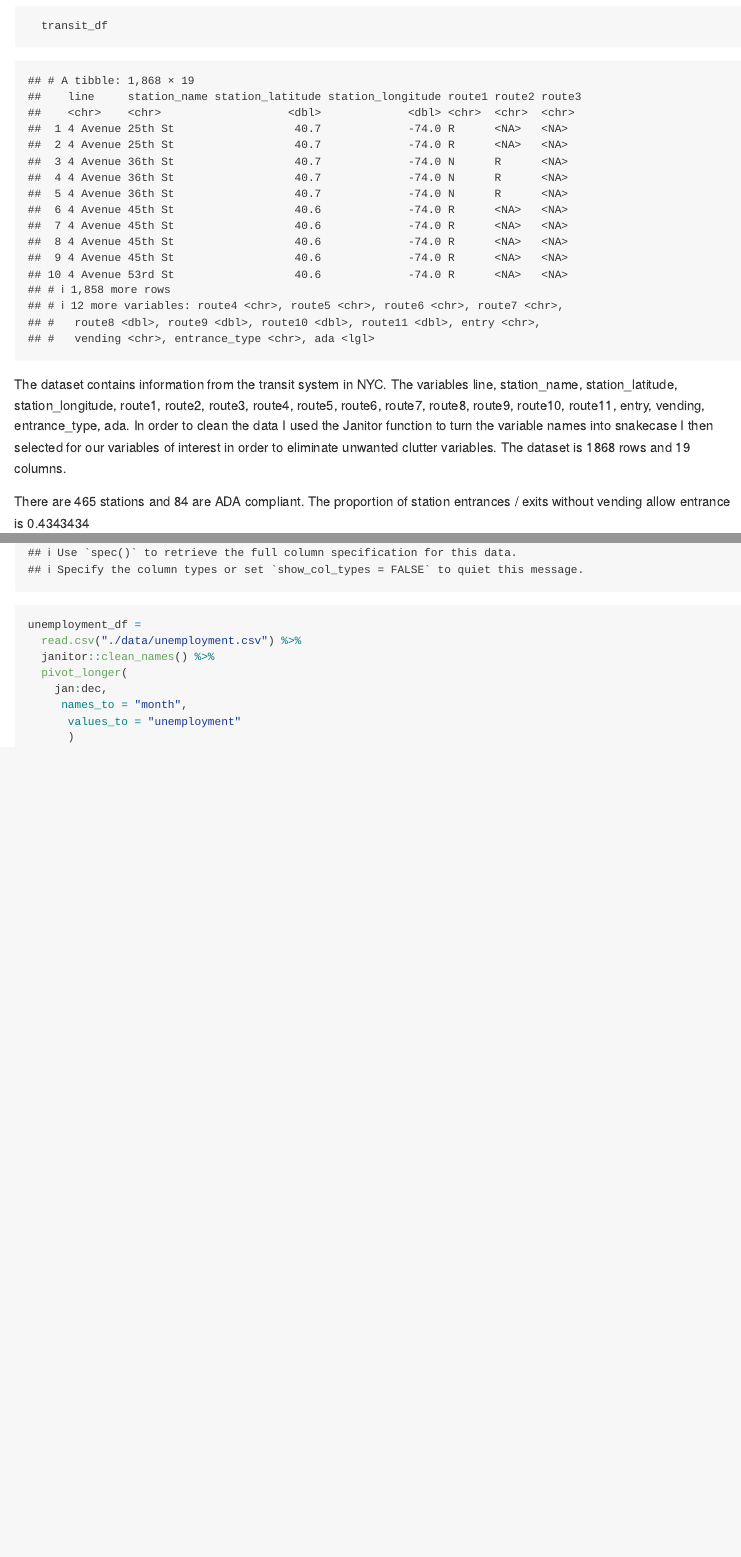
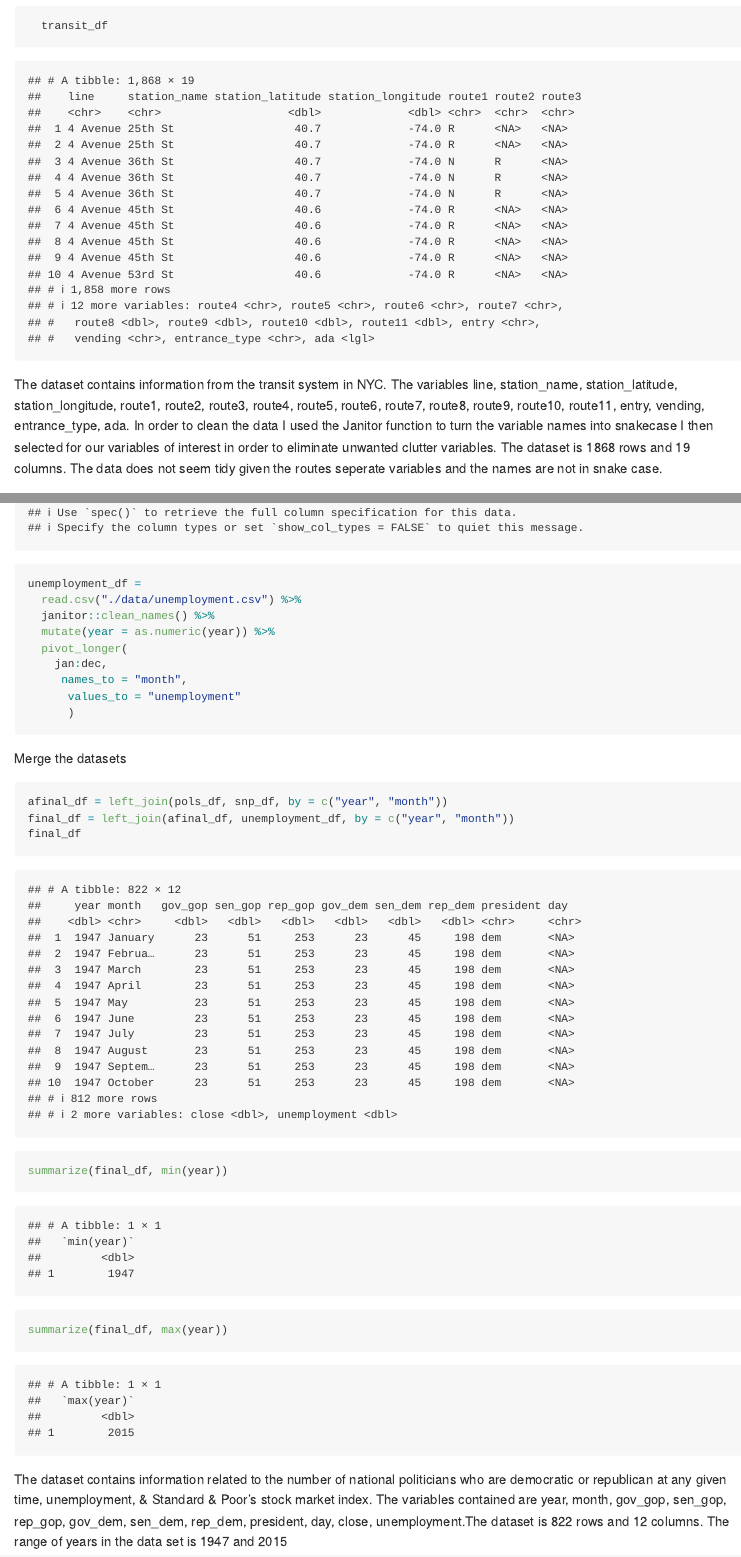
Before and after one commit to julian9529/p8105_hw2_jp3999, an R Markdown document (Homework_2.Rmd): the page in a window 1100 px wide, from 4420 px down, and a second part further down, joined at a grey line. Rendered offline with R 4.5, knitr and Pandoc, with nearby package versions; long lines of code are wrapped; column names are cleaned by a stand-in for the janitor package.

Commit message:
Final Homework

````diff
--- a/Homework_2.Rmd
+++ b/Homework_2.Rmd
@@ -85,7 +85,7 @@ mutate(entry = recode(entry, "YES" ="TRUE", "NO" = "FALSE"))
 
 ```
 
-The dataset contains information from the transit system in NYC. The variables `r variable.names(transit_df)`. In order to clean the data I used the Janitor function to turn the variable names into snakecase I then selected for our variables of interest in order to eliminate unwanted clutter variables. The dataset is `r nrow(transit_df)` rows and `r ncol(transit_df)` columns.
+The dataset contains information from the transit system in NYC. The variables `r variable.names(transit_df)`. In order to clean the data I used the Janitor function to turn the variable names into snakecase I then selected for our variables of interest in order to eliminate unwanted clutter variables. The dataset is `r nrow(transit_df)` rows and `r ncol(transit_df)` columns. The data does not seem tidy given the routes seperate variables and the names are not in snake case.
 
 There are `r select(distinct(transit_df, line, station_name))%>%
 count()` stations and `r filter(transit_df, ada == "TRUE") %>%
@@ -151,6 +153,7 @@ snp_df =
 unemployment_df =
   read.csv("./data/unemployment.csv") %>%
   janitor::clean_names() %>%
+  mutate(year = as.numeric(year)) %>%
   pivot_longer(
     jan:dec,
      names_to = "month",
@@ -158,3 +161,16 @@ unemployment_df =
       )
 
 ```
+
+Merge the datasets
+
+```{r}
+afinal_df = left_join(pols_df, snp_df, by = c("year", "month"))
+final_df = left_join(afinal_df, unemployment_df, by = c("year", "month"))
+final_df
+
+summarize(final_df, min(year))
+summarize(final_df, max(year))
+```
+
+The dataset contains information related to the number of national politicians who are democratic or republican at any given time,  unemployment, & Standard & Poor’s stock market index. The variables contained are `r variable.names(final_df)`.The dataset is `r nrow(final_df)` rows and `r ncol(final_df)` columns. The range of years in the data set is `r summarize(final_df, min(year))` and `r summarize(final_df, max(year))`
````
Also changed, not shown: Homework_2.md, Homework_2.Rmd (2 more changed lines), 1 other file.
